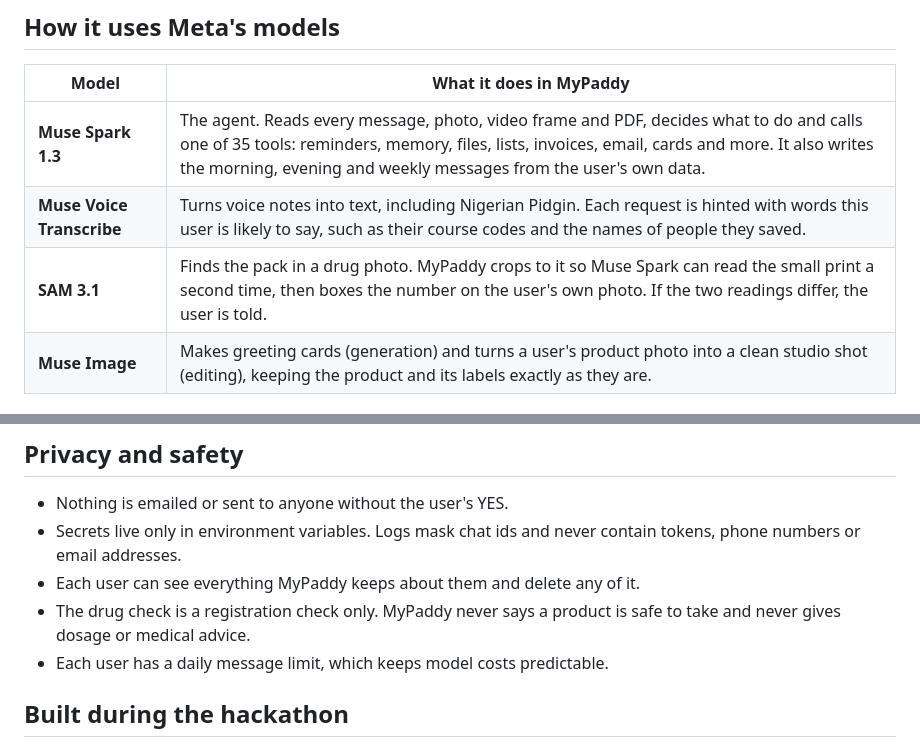
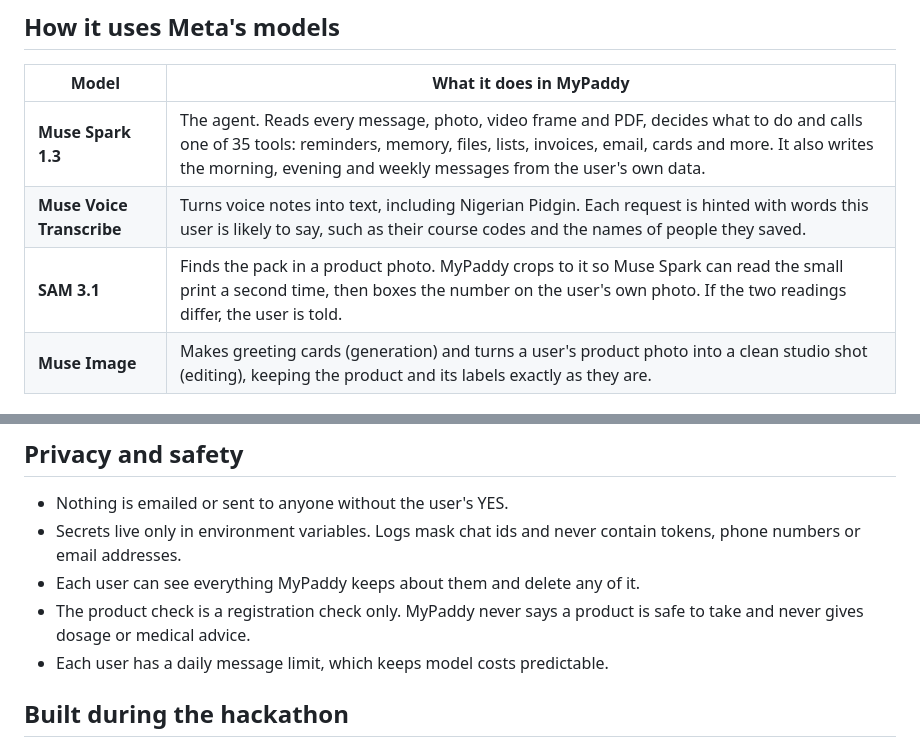
Before and after one commit to degordonstech/errand, a Markdown page: README.md, 2 parts joined by grey strips. GitHub-like rendering.

```diff
--- a/README.md
+++ b/README.md
@@ -28,7 +28,7 @@ MyPaddy is a friend in your Telegram that remembers things for you, reminds you
 |---|---|
 | **Muse Spark 1.3** | The agent. Reads every message, photo, video frame and PDF, decides what to do and calls one of 35 tools: reminders, memory, files, lists, invoices, email, cards and more. It also writes the morning, evening and weekly messages from the user's own data. |
 | **Muse Voice Transcribe** | Turns voice notes into text, including Nigerian Pidgin. Each request is hinted with words this user is likely to say, such as their course codes and the names of people they saved. |
-| **SAM 3.1** | Finds the pack in a drug photo. MyPaddy crops to it so Muse Spark can read the small print a second time, then boxes the number on the user's own photo. If the two readings differ, the user is told. |
+| **SAM 3.1** | Finds the pack in a product photo. MyPaddy crops to it so Muse Spark can read the small print a second time, then boxes the number on the user's own photo. If the two readings differ, the user is told. |
 | **Muse Image** | Makes greeting cards (generation) and turns a user's product photo into a clean studio shot (editing), keeping the product and its labels exactly as they are. |
 
 ## How it is built
@@ -46,7 +46,7 @@ MyPaddy is a friend in your Telegram that remembers things for you, reminds you
 - Nothing is emailed or sent to anyone without the user's YES.
 - Secrets live only in environment variables. Logs mask chat ids and never contain tokens, phone numbers or email addresses.
 - Each user can see everything MyPaddy keeps about them and delete any of it.
-- The drug check is a registration check only. MyPaddy never says a product is safe to take and never gives dosage or medical advice.
+- The product check is a registration check only. MyPaddy never says a product is safe to take and never gives dosage or medical advice.
 - Each user has a daily message limit, which keeps model costs predictable.
 
 ## Built during the hackathon
```
